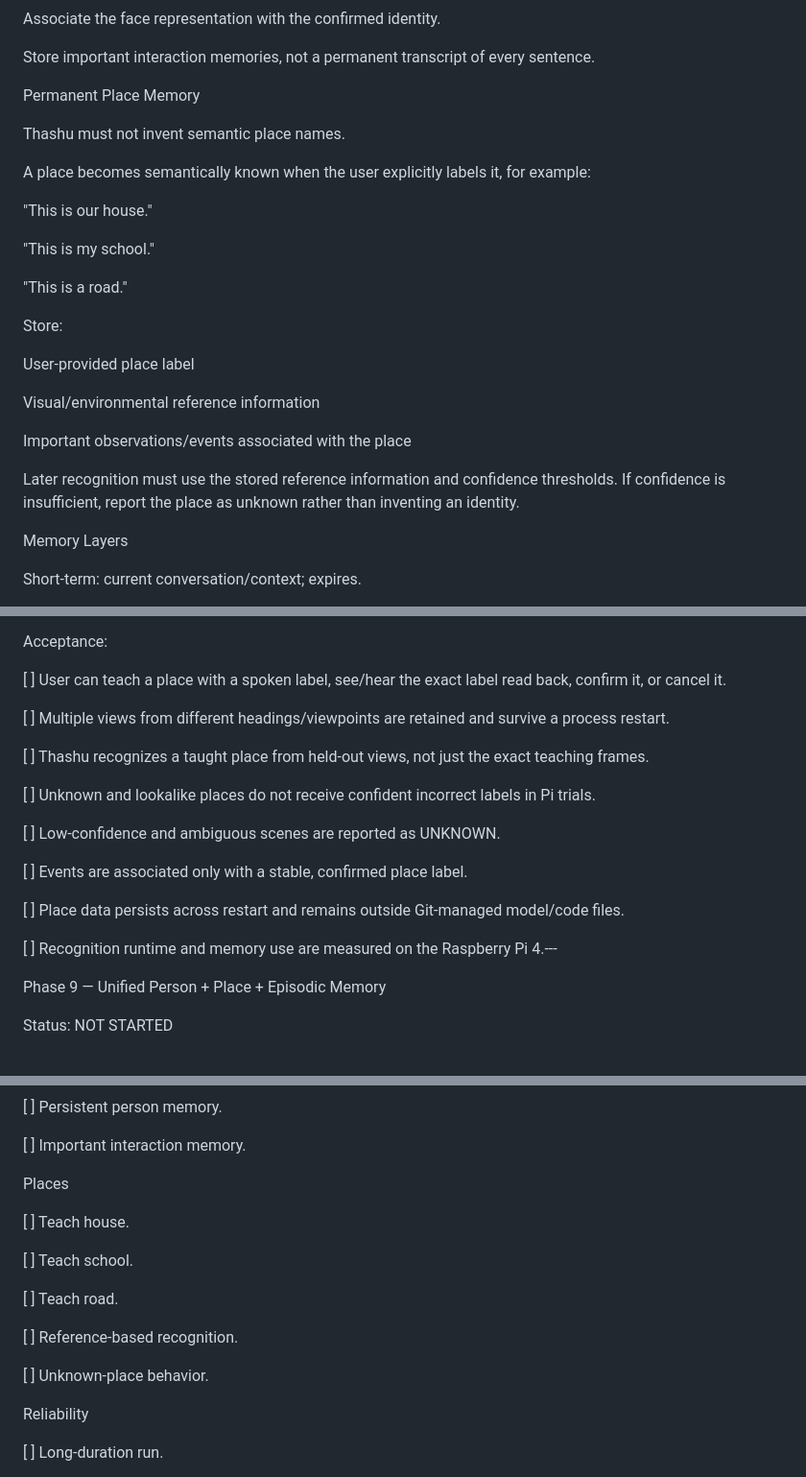
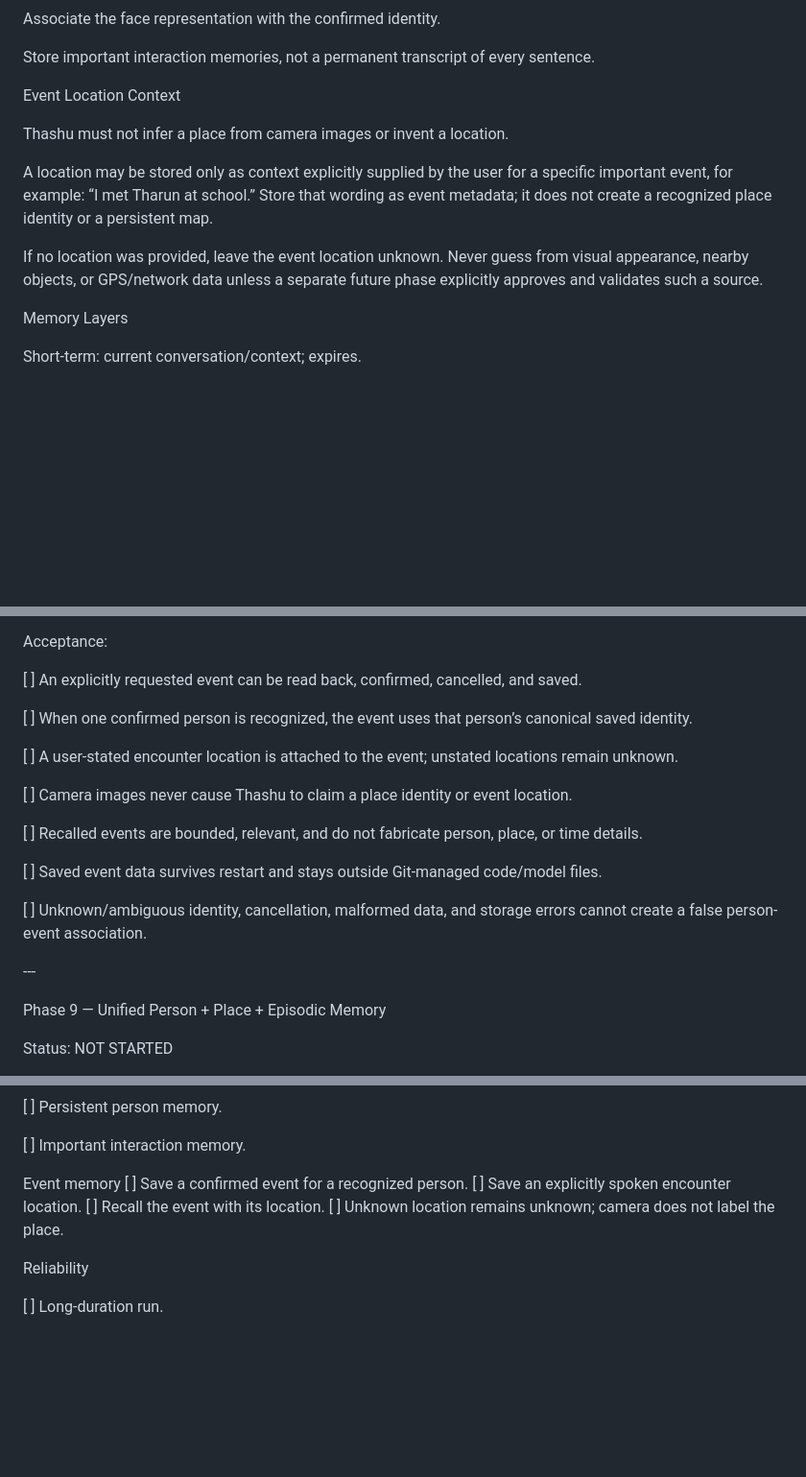
Before and after one commit to sg9242182-bot/ThashuRobot, a Markdown page: THASHU_ENGINEERING_CHECKLIST.md, 3 parts joined by grey strips. Shown at 96% size. GitHub-like rendering; blank space fills up the shorter version.

```diff
--- a/THASHU_ENGINEERING_CHECKLIST.md
+++ b/THASHU_ENGINEERING_CHECKLIST.md
@@ -140,27 +140,13 @@ Associate the face representation with the confirmed identity.
 
 Store important interaction memories, not a permanent transcript of every sentence.
 
-Permanent Place Memory
-
-Thashu must not invent semantic place names.
-
-A place becomes semantically known when the user explicitly labels it, for example:
-
-"This is our house."
-
-"This is my school."
-
-"This is a road."
-
-Store:
-
-User-provided place label
-
-Visual/environmental reference information
-
-Important observations/events associated with the place
-
-Later recognition must use the stored reference information and confidence thresholds. If confidence is insufficient, report the place as unknown rather than inventing an identity.
+Event Location Context
+
+Thashu must not infer a place from camera images or invent a location.
+
+A location may be stored only as context explicitly supplied by the user for a specific important event, for example: “I met Tharun at school.” Store that wording as event metadata; it does not create a recognized place identity or a persistent map.
+
+If no location was provided, leave the event location unknown. Never guess from visual appearance, nearby objects, or GPS/network data unless a separate future phase explicitly approves and validates such a source.
 
 Memory Layers
 
@@ -1004,21 +984,21 @@ Implementation note (2026-11-02; Pi calibration and acceptance still pending):
 
 Acceptance:
 
-\[ ] User can teach a place with a spoken label, see/hear the exact label read back, confirm it, or cancel it.
-
-\[ ] Multiple views from different headings/viewpoints are retained and survive a process restart.
-
-\[ ] Thashu recognizes a taught place from held-out views, not just the exact teaching frames.
-
-\[ ] Unknown and lookalike places do not receive confident incorrect labels in Pi trials.
-
-\[ ] Low-confidence and ambiguous scenes are reported as UNKNOWN.
-
-\[ ] Events are associated only with a stable, confirmed place label.
-
-\[ ] Place data persists across restart and remains outside Git-managed model/code files.
-
-\[ ] Recognition runtime and memory use are measured on the Raspberry Pi 4.\---
+\[ ] An explicitly requested event can be read back, confirmed, cancelled, and saved.
+
+\[ ] When one confirmed person is recognized, the event uses that person’s canonical saved identity.
+
+\[ ] A user-stated encounter location is attached to the event; unstated locations remain unknown.
+
+\[ ] Camera images never cause Thashu to claim a place identity or event location.
+
+\[ ] Recalled events are bounded, relevant, and do not fabricate person, place, or time details.
+
+\[ ] Saved event data survives restart and stays outside Git-managed code/model files.
+
+\[ ] Unknown/ambiguous identity, cancellation, malformed data, and storage errors cannot create a false person-event association.
+
+\---
 
 Phase 9 — Unified Person + Place + Episodic Memory
 
@@ -1186,17 +1166,11 @@ Person
 
 \[ ] Important interaction memory.
 
-Places
-
-\[ ] Teach house.
-
-\[ ] Teach school.
-
-\[ ] Teach road.
-
-\[ ] Reference-based recognition.
-
-\[ ] Unknown-place behavior.
+Event memory
+\[ ] Save a confirmed event for a recognized person.
+\[ ] Save an explicitly spoken encounter location.
+\[ ] Recall the event with its location.
+\[ ] Unknown location remains unknown; camera does not label the place.
 
 Reliability
 
```
Also changed, not shown: other parts of THASHU_ENGINEERING_CHECKLIST.md (+42 -50 lines).
